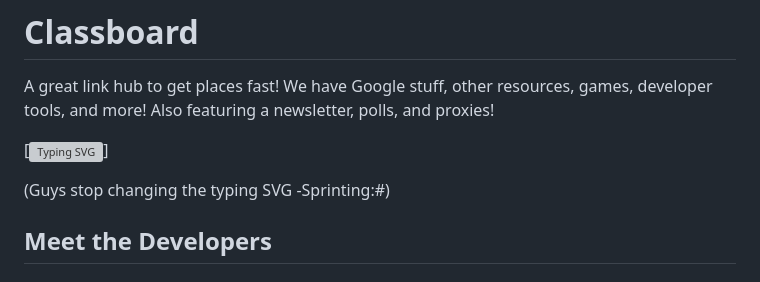
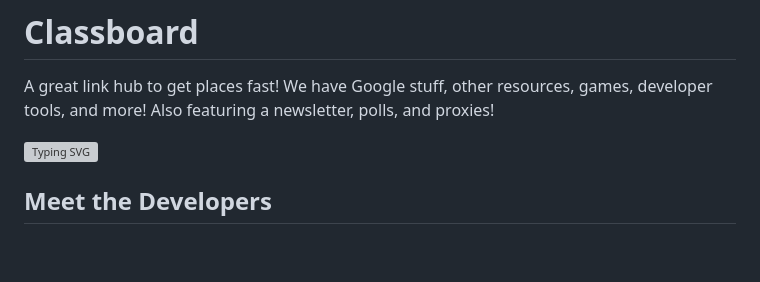
Before and after one commit to hardmathproblems/hardmathproblems.github.io, a Markdown page: README.md, the part around the change. Rendered like a GitHub page; blank space fills up the shorter version; grey boxes are pictures that could not be loaded.

Commit message:
dont change the svg guys

```diff
--- a/README.md
+++ b/README.md
@@ -1,9 +1,8 @@
 # Classboard
 A great link hub to get places fast! We have Google stuff, other resources, games, developer tools, and more! Also featuring a newsletter, polls, and proxies!
 
-[![Typing SVG](https://readme-typing-svg.demolab.com/?font=&duration=2500&pause=950&color=FF0000&width=500&lines=Warning:+Cool+Developers+Below;Warning:+SprintingSnail+is+cool;Use+Classboard+guys;Sub+to+cobblesteve01;Follow+bahabryra;Comment+on+AnOkayGameDev%27s+Scratch+projects)]
+![Typing SVG](https://readme-typing-svg.demolab.com/?font=&duration=2500&pause=950&color=FF0000&width=500&lines=Warning:+Cool+Developers+Below;Warning:+SprintingSnail+is+cool;Use+Classboard+guys;Sub+to+cobblesteve01;Follow+bahabryra;Comment+on+AnOkayGameDev%27s+Scratch+projects)
 
-(Guys stop changing the typing SVG -Sprinting:#)
 
 ## Meet the Developers
 
```
